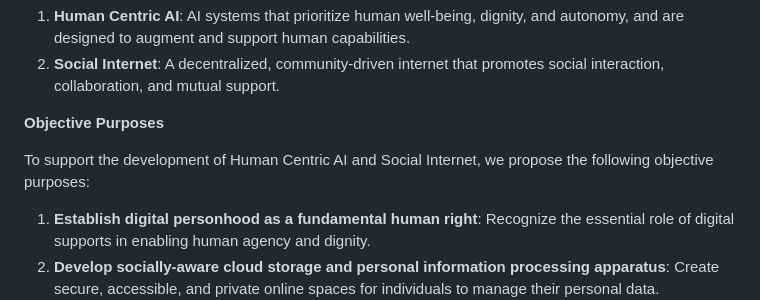
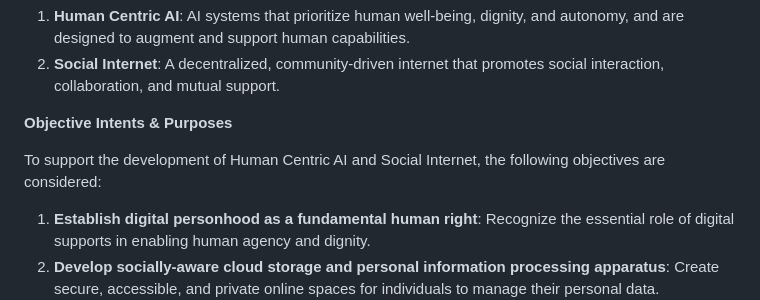
Before and after one commit to mediaprophet/init-draft-standards-wip, a Markdown page: README.md, the part around the change. GitHub-like rendering.

```diff
--- a/README.md
+++ b/README.md
@@ -191,9 +191,9 @@ The development of Human Centric AI and Social Internet requires a deep understa
 1. **Human Centric AI**: AI systems that prioritize human well-being, dignity, and autonomy, and are designed to augment and support human capabilities.
 2. **Social Internet**: A decentralized, community-driven internet that promotes social interaction, collaboration, and mutual support.
 
-**Objective Purposes**
+**Objective Intents & Purposes**
 
-To support the development of Human Centric AI and Social Internet, we propose the following objective purposes:
+To support the development of Human Centric AI and Social Internet, the following objectives are considered:
 
 1. **Establish digital personhood as a fundamental human right**: Recognize the essential role of digital supports in enabling human agency and dignity.
 2. **Develop socially-aware cloud storage and personal information processing apparatus**: Create secure, accessible, and private online spaces for individuals to manage their personal data.
```
